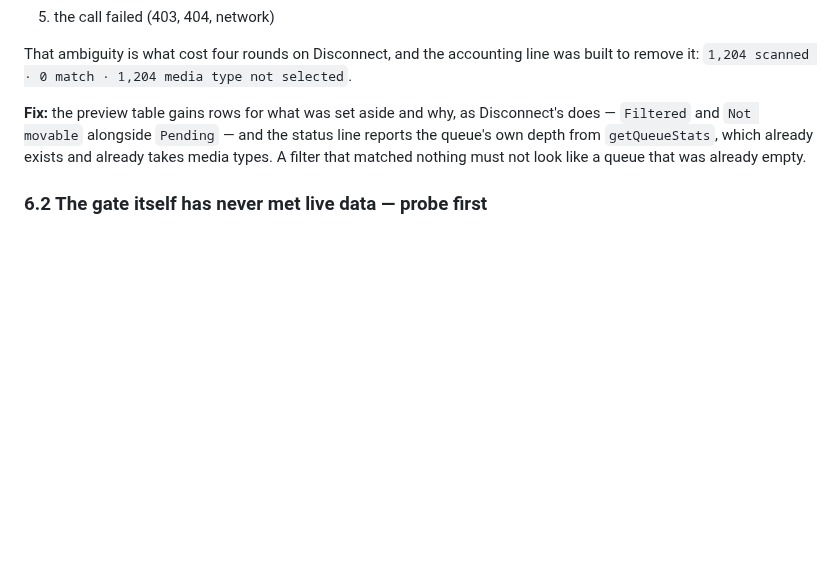
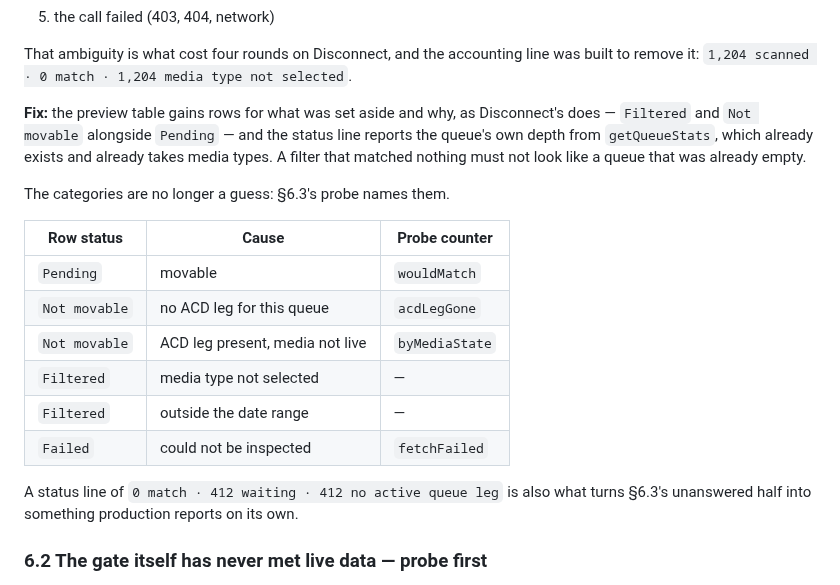
Before and after one commit to XxMasterbeasTxX/genesys-admin-app, a Markdown page: docs/move-interactions-design.md, the part around one of its changes. Drawn GitHub-style; blank space fills up the shorter version.

```diff
--- a/docs/move-interactions-design.md
+++ b/docs/move-interactions-design.md
@@ -215,6 +216,20 @@ status line reports the queue's own depth from `getQueueStats`, which already
 exists and already takes media types. A filter that matched nothing must not
 look like a queue that was already empty.
 
+The categories are no longer a guess: §6.3's probe names them.
+
+| Row status | Cause | Probe counter |
+|---|---|---|
+| `Pending` | movable | `wouldMatch` |
+| `Not movable` | no ACD leg for this queue | `acdLegGone` |
+| `Not movable` | ACD leg present, media not live | `byMediaState` |
+| `Filtered` | media type not selected | — |
+| `Filtered` | outside the date range | — |
+| `Failed` | could not be inspected | `fetchFailed` |
+
+A status line of `0 match · 412 waiting · 412 no active queue leg` is also what
+turns §6.3's unanswered half into something production reports on its own.
+
 ### 6.2 The gate itself has never met live data — probe first
 
 `findAcdParticipant` is byte-identical to Disconnect's, and Disconnect's own
```
Also changed, not shown: other parts of docs/move-interactions-design.md (+62 -5 lines).
